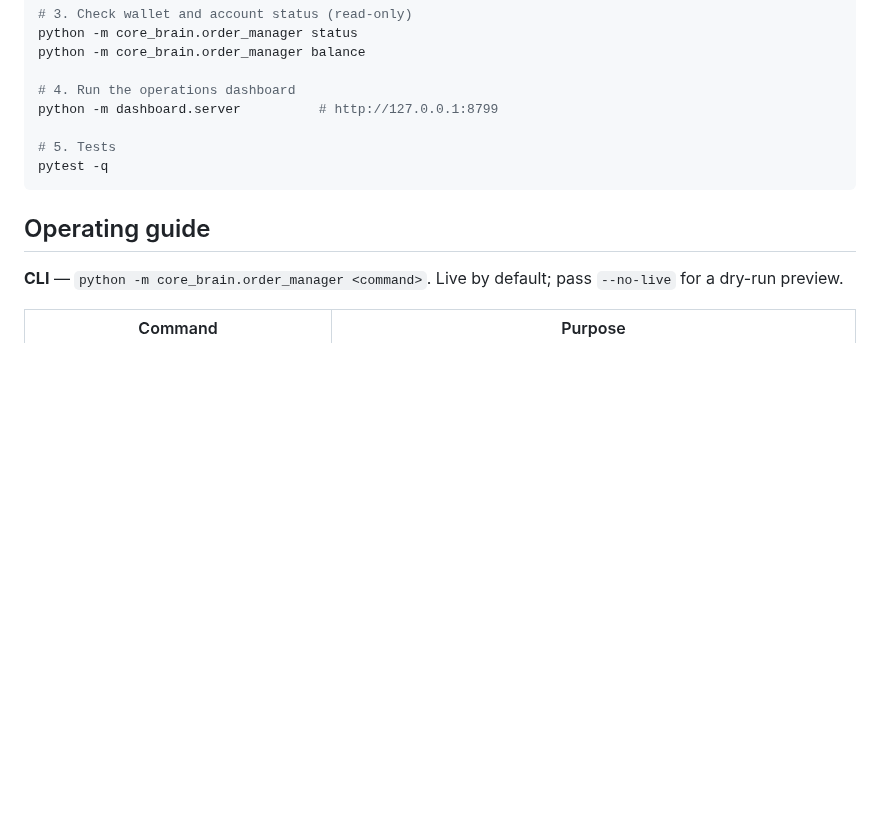
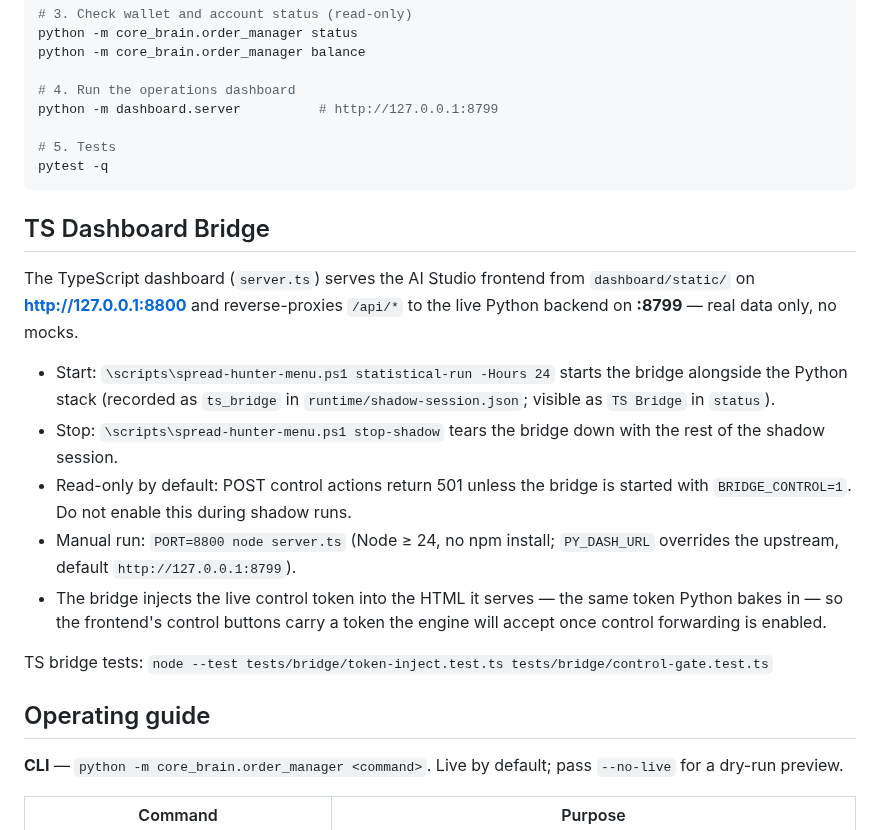
Before and after one commit to AI-Degen-69/spread-hunter-live, a Markdown page: README.md, the part around the change. Drawn GitHub-style; blank space fills up the shorter version.

Commit message:
docs(dashboard): document the TS dashboard bridge
Add a TS Dashboard Bridge section to the README covering start/stop via the
spread-hunter menu, the read-only default and BRIDGE_CONTROL switch, manual
`node server.ts` usage, the control-token injection contract, and how to run
the bridge's node tests.

Verified end-to-end: status shows shadow stack ON + BOT STACK OFF; bridge
serves real state/parameters/active-markets, streams the SSE cycle feed, and
serves the same control token Python does. Full pytest: 1058 passed, 1
skipped; bridge tests: 7 passed.

🤖 Generated with Codebuff
Co-Authored-By: Codebuff <noreply@codebuff.com>

````diff
--- a/README.md
+++ b/README.md
@@ -100,6 +100,27 @@ python -m dashboard.server          # http://127.0.0.1:8799
 pytest -q
 ```
 
+## TS Dashboard Bridge
+
+The TypeScript dashboard (`server.ts`) serves the AI Studio frontend from
+`dashboard/static/` on **http://127.0.0.1:8800** and reverse-proxies `/api/*`
+to the live Python backend on **:8799** — real data only, no mocks.
+
+- Start: `\scripts\spread-hunter-menu.ps1 statistical-run -Hours 24` starts the
+  bridge alongside the Python stack (recorded as `ts_bridge` in
+  `runtime/shadow-session.json`; visible as `TS Bridge` in `status`).
+- Stop: `\scripts\spread-hunter-menu.ps1 stop-shadow` tears the bridge down
+  with the rest of the shadow session.
+- Read-only by default: POST control actions return 501 unless the bridge is
+  started with `BRIDGE_CONTROL=1`. Do not enable this during shadow runs.
+- Manual run: `PORT=8800 node server.ts` (Node ≥ 24, no npm install;
+  `PY_DASH_URL` overrides the upstream, default `http://127.0.0.1:8799`).
+- The bridge injects the live control token into the HTML it serves — the same
+  token Python bakes in — so the frontend's control buttons carry a token the
+  engine will accept once control forwarding is enabled.
+
+TS bridge tests: `node --test tests/bridge/token-inject.test.ts tests/bridge/control-gate.test.ts`
+
 ## Operating guide
 
 **CLI** — `python -m core_brain.order_manager <command>`. Live by default; pass `--no-live` for a
````
